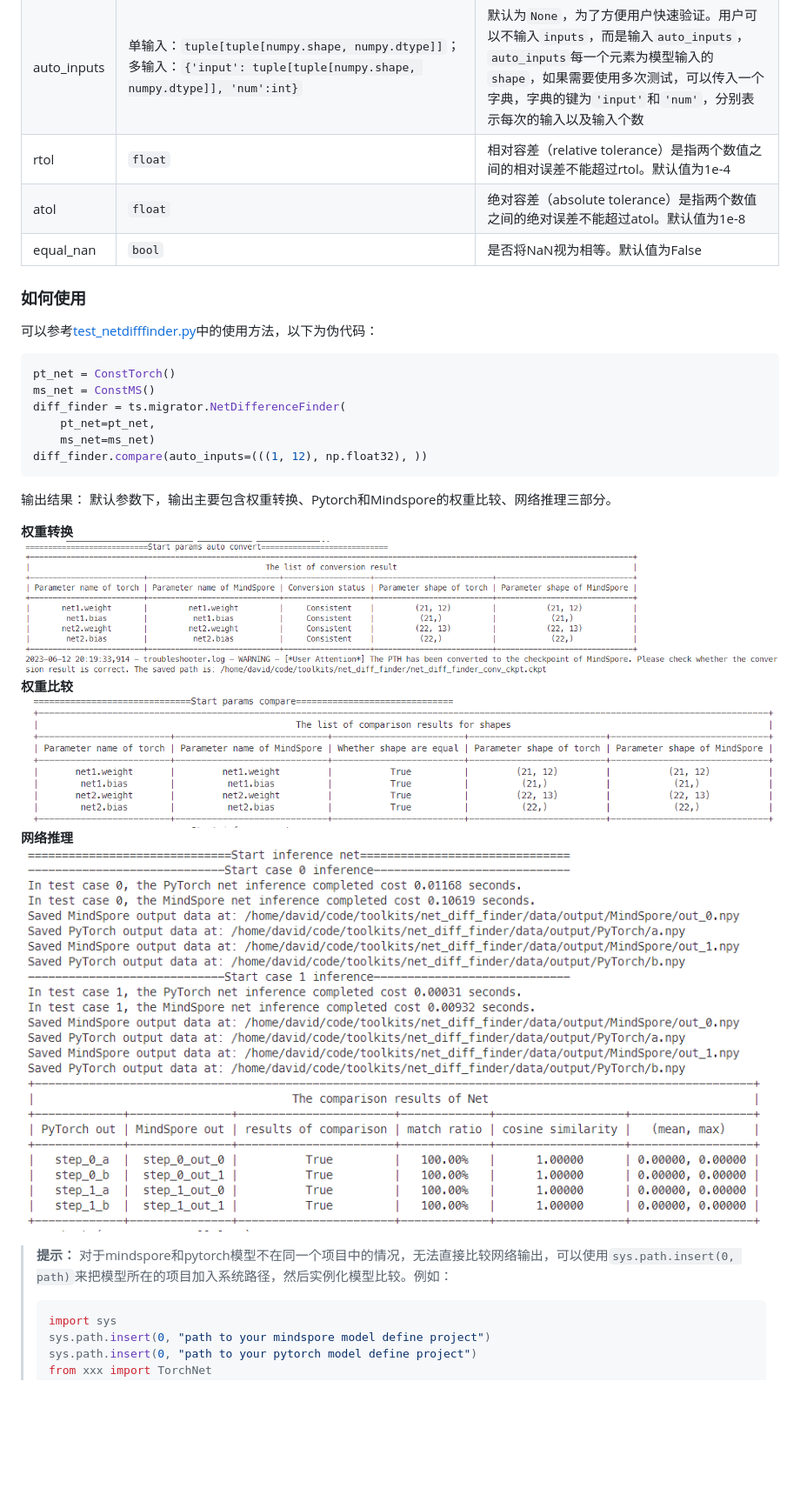
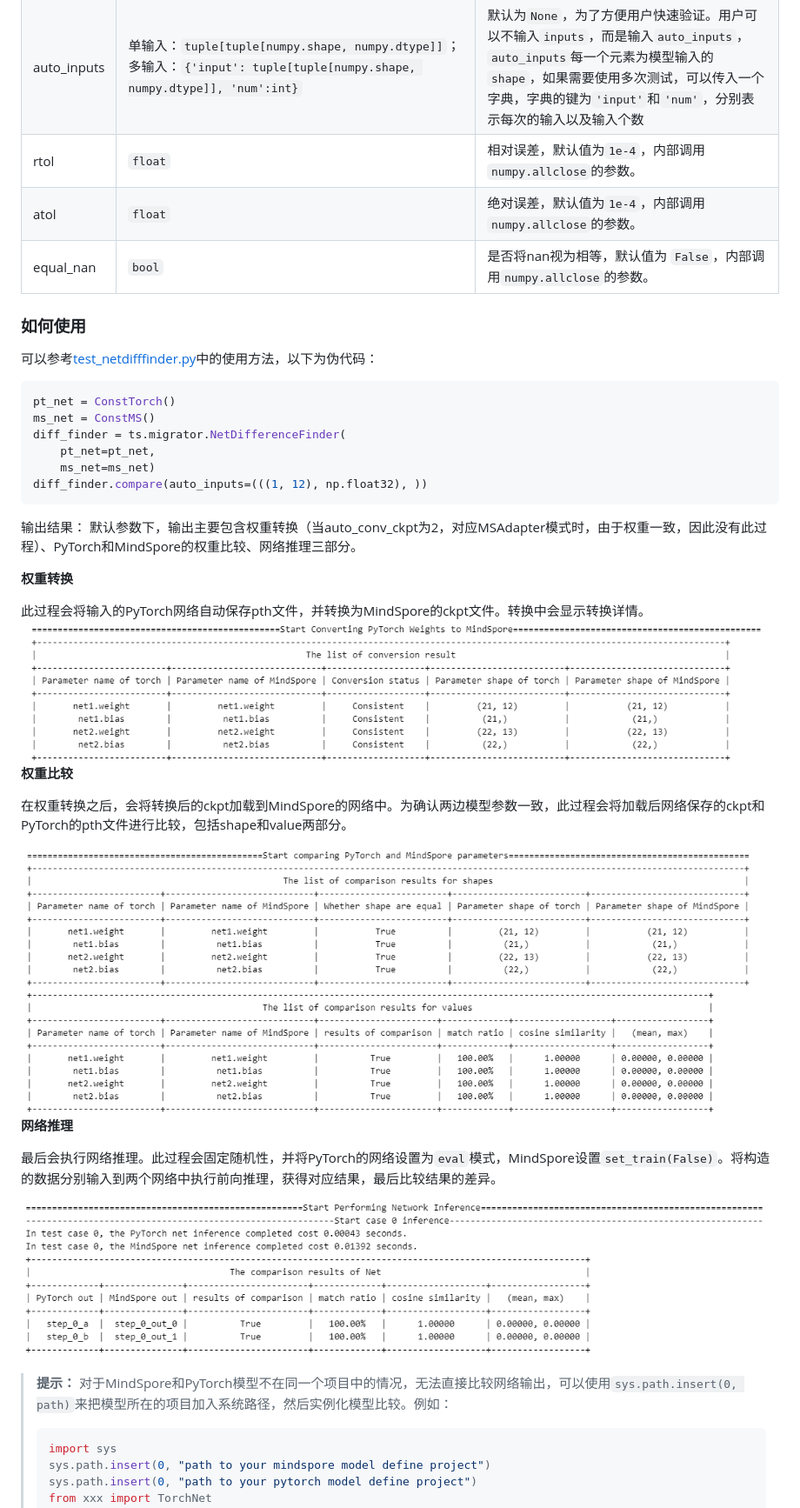
Before and after one commit to mindspore-ai/toolkits, a Markdown page: troubleshooter/docs/migrator.md, the part around the change printed below. Shown: that part at 87% size. Drawn GitHub-style; pictures changed too: troubleshooter/docs/images/netdifffinder_compare.png, troubleshooter/docs/images/netdifffinder_convert.png, troubleshooter/docs/images/netdifffinder_infer.png; blank space fills up the shorter version.

````diff
--- a/troubleshooter/docs/migrator.md
+++ b/troubleshooter/docs/migrator.md
@@ -395,9 +395,9 @@ ts.migrator.compare_npy_dir(name_map_list=name_list)
 | --------------- | ------------------------------------------------------------ | ------------------------------------------------------------ |
 | inputs      | 单输入：`Union(tuple[torch.tensor], tuple[mindspore.Tensor], tuple[numpy.ndarray], tuple[str])`；多输入：`list[Union(tuple[torch.tensor], tuple[mindspore.Tensor], tuple[numpy.ndarray], tuple[str])]` | 模型输入。模型输入支持`torch.Tensor`, `mindspore.Tensor`, `np.ndarray`以及`str`，每个`tuple`中包含一个模型输入；当用户想要同时验证多组数据时，请使用一个列表存放所有输入。 |
 | auto_inputs | 单输入：`tuple[tuple[numpy.shape, numpy.dtype]]`；多输入：`{'input': tuple[tuple[numpy.shape, numpy.dtype]], 'num':int}` | 默认为`None`，为了方便用户快速验证。用户可以不输入`inputs`，而是输入`auto_inputs`，`auto_inputs`每一个元素为模型输入的`shape`，如果需要使用多次测试，可以传入一个字典，字典的键为`'input'`和`'num'`，分别表示每次的输入以及输入个数 |
-| rtol            | `float`                                                      | 相对容差（relative tolerance）是指两个数值之间的相对误差不能超过rtol。默认值为1e-4 |
-| atol            | `float`                                                      | 绝对容差（absolute tolerance）是指两个数值之间的绝对误差不能超过atol。默认值为1e-8 |
-| equal_nan       | `bool`                                                       | 是否将NaN视为相等。默认值为False                             |
+| rtol            | `float`                                                      | 相对误差，默认值为`1e-4`，内部调用`numpy.allclose`的参数。 |
+| atol            | `float`                                                      | 绝对误差，默认值为`1e-4`，内部调用`numpy.allclose`的参数。 |
+| equal_nan       | `bool`                                                       | 是否将nan视为相等，默认值为 `False`，内部调用`numpy.allclose`的参数。 |
 
 
 ### 如何使用
@@ -414,17 +414,25 @@ diff_finder.compare(auto_inputs=(((1, 12), np.float32), ))
 ```
 
 输出结果：
-默认参数下，输出主要包含权重转换、Pytorch和Mindspore的权重比较、网络推理三部分。
+默认参数下，输出主要包含权重转换（当auto_conv_ckpt为2，对应MSAdapter模式时，由于权重一致，因此没有此过程）、PyTorch和MindSpore的权重比较、网络推理三部分。
 
 **权重转换**
+
+此过程会将输入的PyTorch网络自动保存pth文件，并转换为MindSpore的ckpt文件。转换中会显示转换详情。
 ![权重转换](images/netdifffinder_convert.png)
 **权重比较**
+
+在权重转换之后，会将转换后的ckpt加载到MindSpore的网络中。为确认两边模型参数一致，此过程会将加载后网络保存的ckpt和PyTorch的pth文件进行比较，包括shape和value两部分。
+
 ![权重比较](images/netdifffinder_compare.png)
 **网络推理**
+
+最后会执行网络推理。此过程会固定随机性，并将PyTorch的网络设置为`eval`模式，MindSpore设置`set_train(False)`。将构造的数据分别输入到两个网络中执行前向推理，获得对应结果，最后比较结果的差异。
+
 ![网络推理](images/netdifffinder_infer.png)
 
 > **提示：**
-> 对于mindspore和pytorch模型不在同一个项目中的情况，无法直接比较网络输出，可以使用`sys.path.insert(0, path)`来把模型所在的项目加入系统路径，然后实例化模型比较。例如：
+> 对于MindSpore和PyTorch模型不在同一个项目中的情况，无法直接比较网络输出，可以使用`sys.path.insert(0, path)`来把模型所在的项目加入系统路径，然后实例化模型比较。例如：
 > ```python
 > import sys
 > sys.path.insert(0, "path to your mindspore model define project")
````
Also changed, not shown: other parts of troubleshooter/docs/migrator.md (+5 -5 lines), 1 other file.
